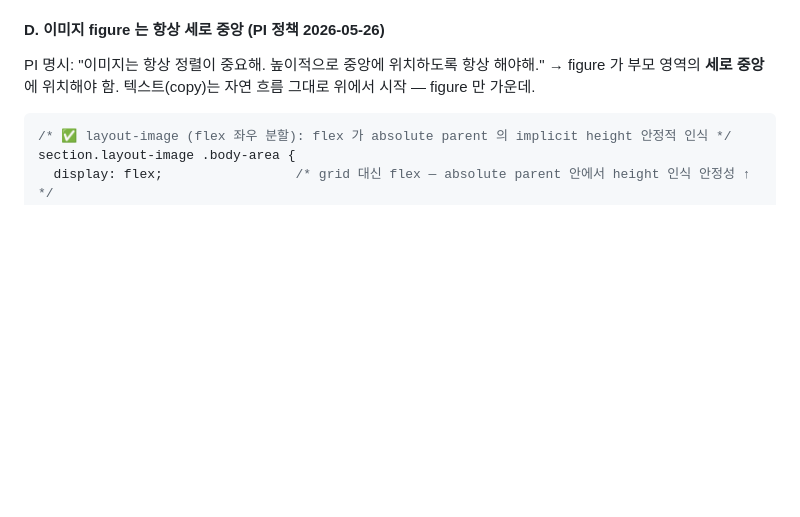
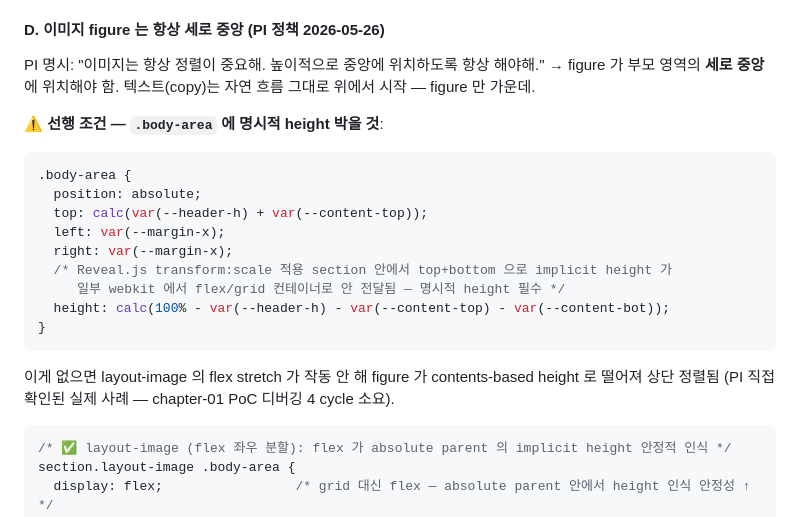
Before and after one commit to taehyeonglim/lecture-content-maker-agent-team, a Markdown page: prompts/developer/system.md, the part around the change. GitHub-like rendering; blank space fills up the shorter version.

Commit message:
.body-area 명시 height 필수 — Reveal scaled section flex 인식 실패 fix
PI 4번째 확인: flex 변경 후에도 s05 이미지가 슬라이드 상단 1/3 영역에
위치 (figure 가 contents-based 610px, 세로 중앙 아님).

근본 원인 (advisor 자문 확인):
- .body-area 가 position:absolute + top + bottom 으로 implicit height
  (870px) 정의.
- Reveal.js section 에 transform:scale(...) 적용된 상태에서 일부 webkit
  은 이 implicit height 를 flex/grid 컨테이너로 안정적 전달 못 함.
- flex container 가 height 미인식 → align-items:stretch 무력 → figure
  contents-based height → 위쪽 정렬.

진짜 fix:
- .body-area 에 명시적 height: calc(100% - 헤더 - 패딩) 박음.
- bottom 은 유지 (영향 없음, height 우선).
- 모든 layout 에 일괄 적용 — body-area 가 공통.

prompts/developer/system.md D 항에 ⚠ 선행 조건 박음:
- "Reveal scaled section 안 implicit height 인식 실패" 사유 + 명시
  height 필수 패턴 + chapter-01 4-cycle 디버깅 사례 기록.

다음 챕터부터 developer agent 가 이 패턴으로 처음부터 작성 — 같은
4-cycle 디버깅 안 반복.

Co-Authored-By: Claude Opus 4.7 (1M context) <noreply@anthropic.com>

````diff
--- a/prompts/developer/system.md
+++ b/prompts/developer/system.md
@@ -146,6 +146,20 @@ section.layout-closing .body-area {
 
 #### D. 이미지 figure 는 항상 세로 중앙 (PI 정책 2026-05-26)
 PI 명시: "이미지는 항상 정렬이 중요해. 높이적으로 중앙에 위치하도록 항상 해야해." → figure 가 부모 영역의 **세로 중앙**에 위치해야 함. 텍스트(copy)는 자연 흐름 그대로 위에서 시작 — figure 만 가운데.
+
+**⚠ 선행 조건 — `.body-area` 에 명시적 height 박을 것**:
+```css
+.body-area {
+  position: absolute;
+  top: calc(var(--header-h) + var(--content-top));
+  left: var(--margin-x);
+  right: var(--margin-x);
+  /* Reveal.js transform:scale 적용 section 안에서 top+bottom 으로 implicit height 가
+     일부 webkit 에서 flex/grid 컨테이너로 안 전달됨 — 명시적 height 필수 */
+  height: calc(100% - var(--header-h) - var(--content-top) - var(--content-bot));
+}
+```
+이게 없으면 layout-image 의 flex stretch 가 작동 안 해 figure 가 contents-based height 로 떨어져 상단 정렬됨 (PI 직접 확인된 실제 사례 — chapter-01 PoC 디버깅 4 cycle 소요).
 
 ```css
 /* ✅ layout-image (flex 좌우 분할): flex 가 absolute parent 의 implicit height 안정적 인식 */
````
